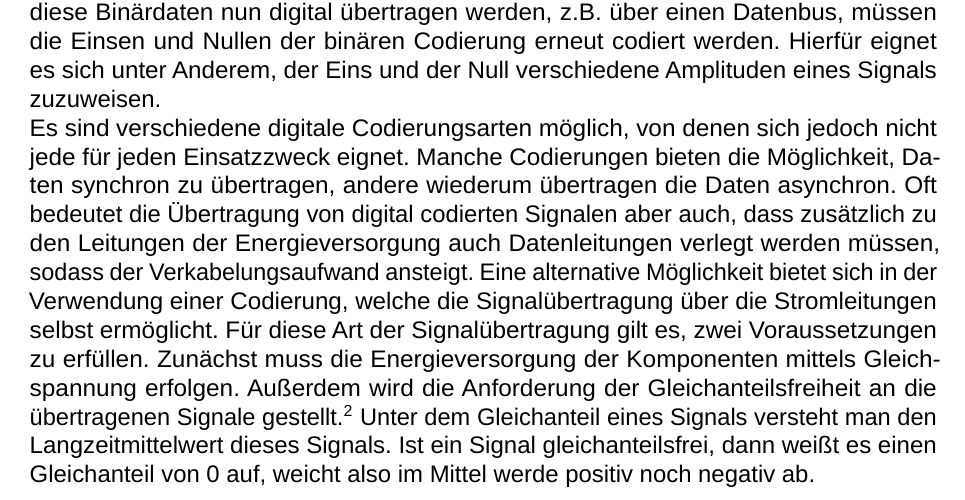
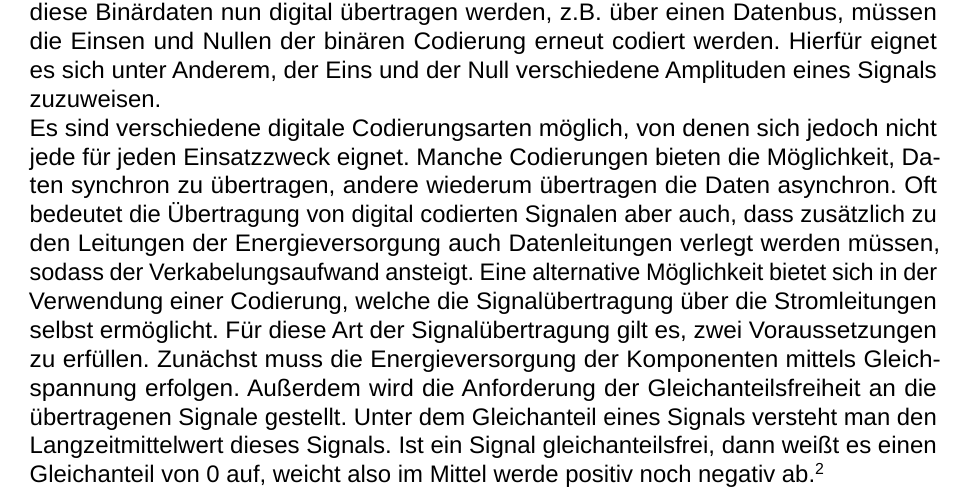
Before and after one commit to bI4cksheep/fieldCommunicationsAssignment, a LaTeX document (report.tex, which reads thema1.tex): part of page 2 of 4, cut so that both start at the same text. Compiled offline with LuaLaTeX; a missing font is replaced by an installed copy or a similar font.

Commit message:
Update: added some text

```diff
--- a/thema1.tex
+++ b/thema1.tex
@@ -16,6 +16,6 @@ Datenleitungen verlegt werden müssen, sodass der Verkabelungsaufwand ansteigt.
 in der Verwendung einer Codierung, welche die Signalübertragung über die Stromleitungen selbst ermöglicht.
 Für diese Art der Signalübertragung gilt es, zwei Voraussetzungen zu erfüllen. Zunächst muss die Energieversorgung der
 Komponenten mittels Gleichspannung erfolgen. Außerdem wird die Anforderung der Gleichanteilsfreiheit an die übertragenen
-Signale gestellt. \autocite[55]{Schnell2019}
+Signale gestellt.
 Unter dem Gleichanteil eines Signals versteht man den Langzeitmittelwert dieses Signals. Ist ein Signal gleichanteilsfrei, dann
-weißt es einen Gleichanteil von 0 auf, weicht also im Mittel werde positiv noch negativ ab. \\
+weißt es einen Gleichanteil von 0 auf, weicht also im Mittel werde positiv noch negativ ab. \autocite[55]{Schnell2019} \\
```
